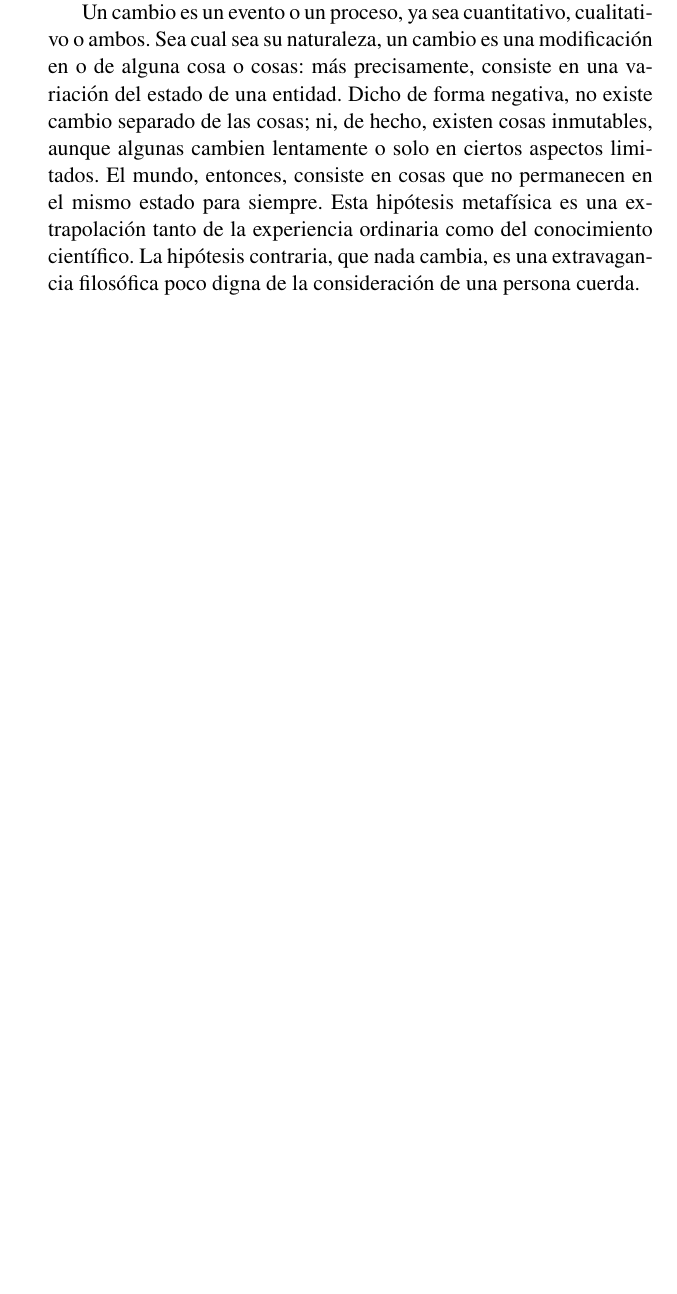
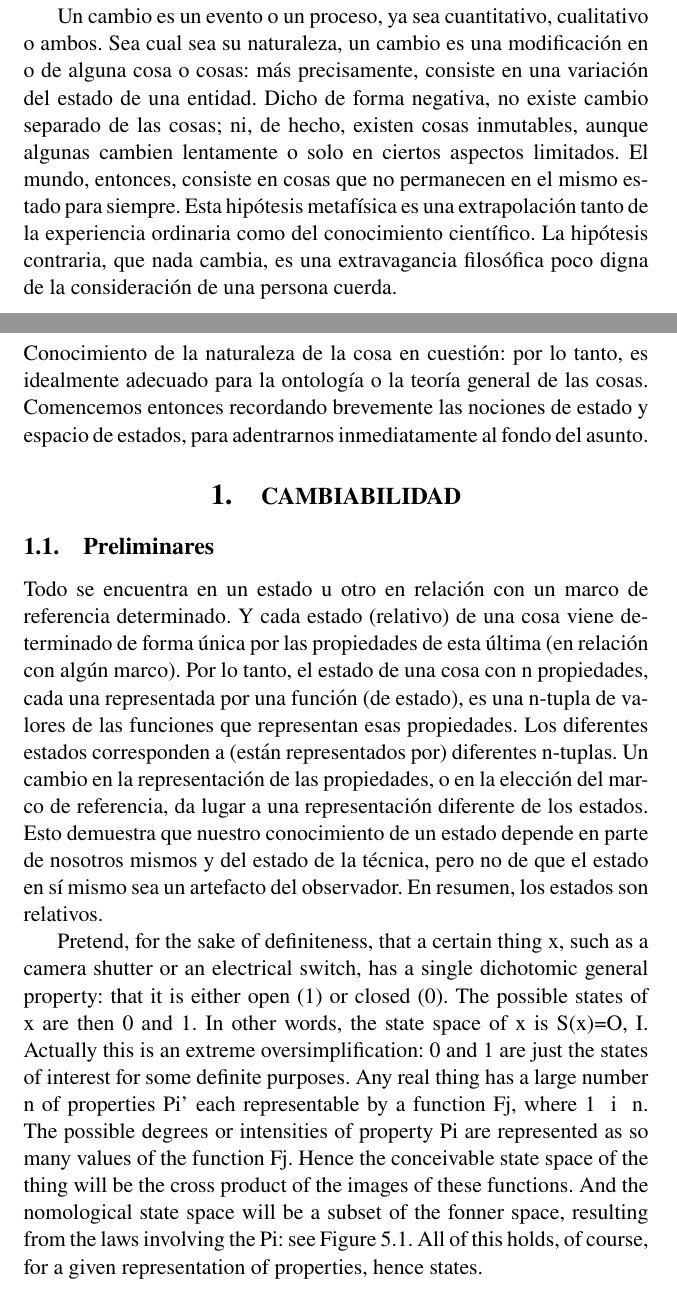
Before and after one commit to MiguelPalafox17/ProyectoLatex, a LaTeX document (main.tex, which reads Contenido-Palafox.tex, configuracion.tex): part of page 1 of 7 before the commit and two parts of pages 1 and 2 of 9 after it, the two joined at a grey line, cut so that both start at the same text, the shorter picture padded with empty space. Compiled offline with pdfLaTeX.

Commit message:
Avances 'Contenido Palafox': Agregacion de texto traducido de la pagina 215-218. Ademas de que se hicieron modificaciones en la configuracion

```diff
--- a/Contenido-Palafox.tex
+++ b/Contenido-Palafox.tex
@@ -1,2 +1,40 @@
+
+
 \begin{justifying}
-    Palafox
+	\noindent Conocimiento de la naturaleza de la cosa en cuestión: por lo tanto,
+	es idealmente adecuado para la ontología o la teoría general de las cosas.
+	Comencemos entonces recordando brevemente las nociones de estado y espacio de estados,
+	para adentrarnos inmediatamente al fondo del asunto.
+
+	\section{\centering \large CAMBIABILIDAD}
+	\subsection{Preliminares}
+	\noindent Todo se encuentra en un estado u otro en relación con un marco de referencia determinado.
+	Y cada estado (relativo) de una cosa viene determinado de forma única por las
+	propiedades de esta última (en relación con algún marco). Por lo tanto, el estado de una cosa
+	con n propiedades, cada una representada por una función (de estado), es una n-tupla de
+	valores de las funciones que representan esas propiedades. Los diferentes estados
+	corresponden a (están representados por) diferentes n-tuplas. Un cambio en la
+	representación de las propiedades, o en la elección del marco de referencia, da lugar a
+	una representación diferente de los estados. Esto demuestra que nuestro conocimiento de
+	un estado depende en parte de nosotros mismos y del estado de la técnica, pero no
+	de que el estado en sí mismo sea un artefacto del observador. En resumen, los estados
+	son relativos.
+
+	Pretend, for the sake of definiteness, that a certain thing x, such as a
+	camera shutter or an electrical switch, has a single dichotomic general
+	property: that it is either open (1) or closed (0). The possible states of x
+	are then 0 and 1. In other words, the state space of x is S(x)={O, I}.
+	Actually this is an extreme oversimplification: 0 and 1 are just the states
+	of interest for some definite purposes. Any real thing has a large number
+	n of properties Pi' each representable by a function Fj, where 1 ~ i ~ n.
+	The possible degrees or intensities of property Pi are represented as so
+	many values of the function Fj. Hence the conceivable state space of the
+	thing will be the cross product of the images of these functions. And the
+	nomological state space will be a subset of the fonner space, resulting
+	from the laws involving the Pi: see Figure 5.1. All of this holds, of
+	course, for a given representation of properties, hence states.
+
+
+	\begin{center}
+		\includegraphics[width=0.6\textwidth]{img/Figura5-1.png}
+		\\ \scriptsize Fig. 5.l. El espacio de estados concebible $S(x)$ y el espacio de estados legítimo $S_\mathrm{L}(x)$ de una cosa $x$
--- a/configuracion.tex
+++ b/configuracion.tex
@@ -2,6 +2,7 @@
 \usepackage{amsmath,mathtools}
 \usepackage{float}
 \usepackage{ragged2e}
+\usepackage{fancyhdr}
 %\usepackage[none]{hyphenat}%
 
 \usepackage{newtxtext, newtxmath}
@@ -24,9 +25,9 @@
 \usepackage[
 paperwidth=6in,
   paperheight=9in,
-  top=0.45in,
-  bottom=0.90in,
-  left=1.0in,
-  right=0.80in,
+  top=0.86in,
+  bottom=0.86in,
+  left=0.83in,
+  right=0.83in,
   headheight=13.6pt
 ]{geometry}
--- a/main.tex
+++ b/main.tex
@@ -1,9 +1,17 @@
 \documentclass[11pt]{article}
 \input{configuracion.tex}
 
+%Configuracion para las paginas%
+\pagestyle{fancy}
+\fancyhf{}
+\lhead{\thepage}
+\setcounter{page}{215}
+
+\renewcommand{\headrulewidth}{0pt}
+
 \title{
   \normalsize CAPITULO 5
-  \vspace{0.8cm}
+  \vspace{0.5cm}
   \begin{center}
     \large CHANGE
   \end{center}
```
Also changed, not shown: Contenido-Isaac.tex (+1 -1 lines), img/Figura5-1.png (renamed from img/grafico.png), img/Figura5-2.png (added), img/Figura52.png (added), main.pdf, Contenido-Palafox.tex (38 more changed lines), main.tex (2 more changed lines), 13 other files.
